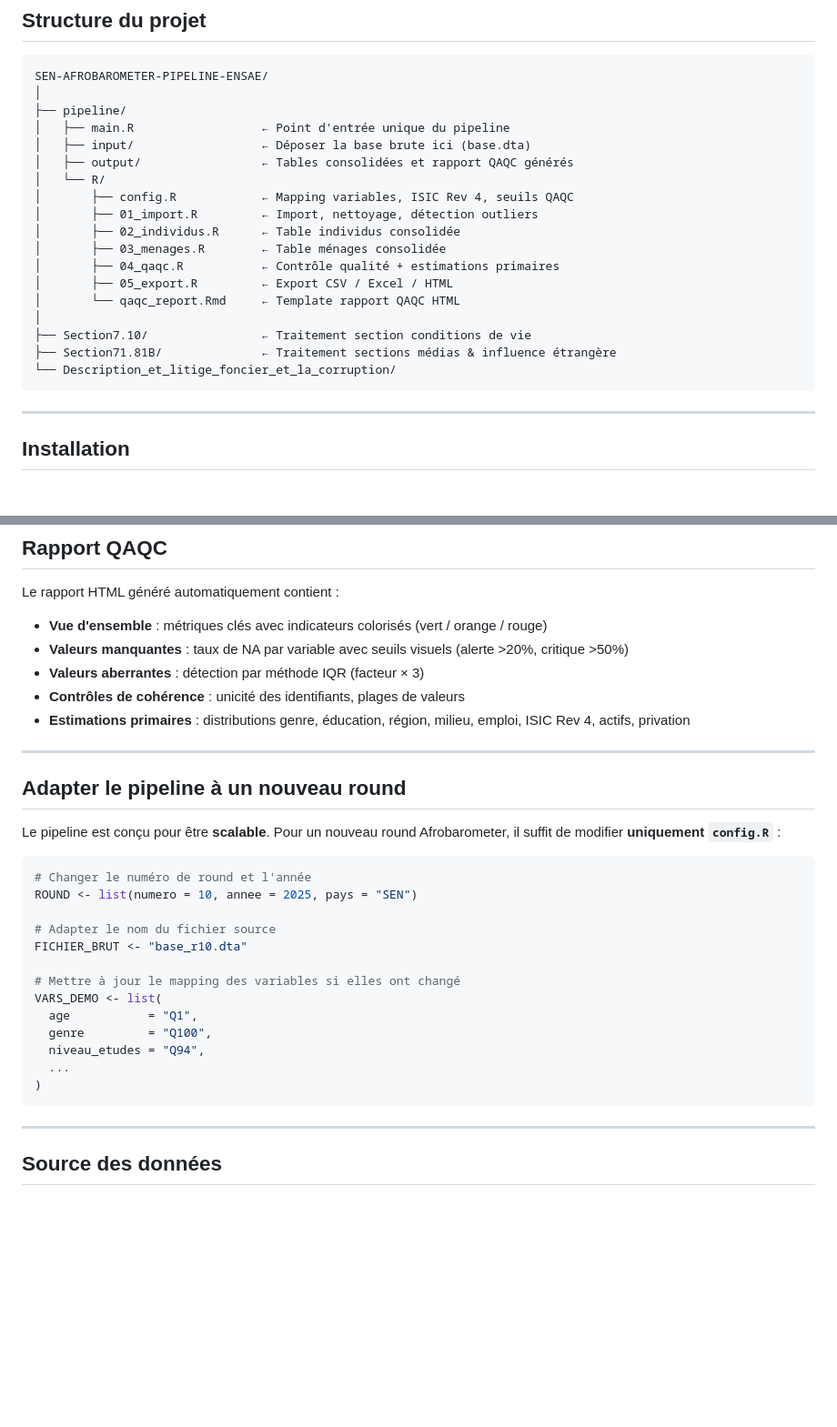
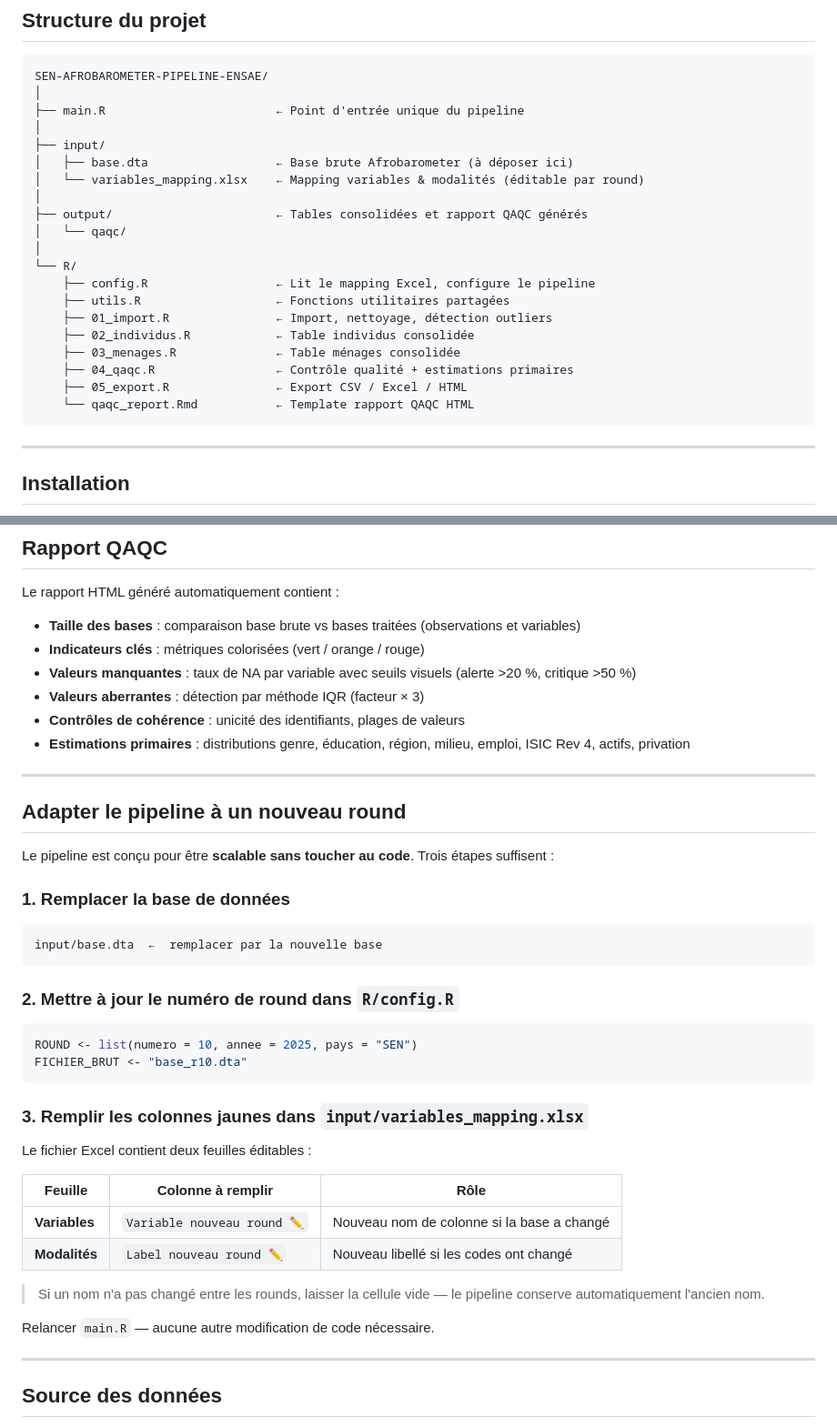
Before and after one commit to JODRAFF9/SEN-AFROBAROMETER-PIPELINE-ENSAE, a Markdown page: README.md, 2 parts joined by grey strips. Shown at 91% size. Rendered like a GitHub page; blank space fills up the shorter version.

Commit message:
docs: mettre à jour le README — nouvelle structure et workflow multi-round
- Structure aplatie (plus de dossier pipeline/)
- Ajout de readxl dans les packages requis
- Section "Adapter le pipeline" basée sur variables_mapping.xlsx
- Rapport QAQC : ajout de la section Taille des bases

Co-Authored-By: Claude Sonnet 4.6 <noreply@anthropic.com>
Claude-Session: https://claude.ai/code/session_01UHJmr5JKejZ78f3b3BhKrR

````diff
--- a/README.md
+++ b/README.md
@@ -25,22 +25,24 @@ L'objectif est d'extraire, nettoyer et consolider les données brutes en **deux
 ```
 SEN-AFROBAROMETER-PIPELINE-ENSAE/
 │
-├── pipeline/
-│   ├── main.R                  ← Point d'entrée unique du pipeline
-│   ├── input/                  ← Déposer la base brute ici (base.dta)
-│   ├── output/                 ← Tables consolidées et rapport QAQC générés
-│   └── R/
-│       ├── config.R            ← Mapping variables, ISIC Rev 4, seuils QAQC
-│       ├── 01_import.R         ← Import, nettoyage, détection outliers
-│       ├── 02_individus.R      ← Table individus consolidée
-│       ├── 03_menages.R        ← Table ménages consolidée
-│       ├── 04_qaqc.R           ← Contrôle qualité + estimations primaires
-│       ├── 05_export.R         ← Export CSV / Excel / HTML
-│       └── qaqc_report.Rmd     ← Template rapport QAQC HTML
+├── main.R                        ← Point d'entrée unique du pipeline
 │
-├── Section7.10/                ← Traitement section conditions de vie
-├── Section71.81B/              ← Traitement sections médias & influence étrangère
-└── Description_et_litige_foncier_et_la_corruption/
+├── input/
+│   ├── base.dta                  ← Base brute Afrobarometer (à déposer ici)
+│   └── variables_mapping.xlsx    ← Mapping variables & modalités (éditable par round)
+│
+├── output/                       ← Tables consolidées et rapport QAQC générés
+│   └── qaqc/
+│
+└── R/
+    ├── config.R                  ← Lit le mapping Excel, configure le pipeline
+    ├── utils.R                   ← Fonctions utilitaires partagées
+    ├── 01_import.R               ← Import, nettoyage, détection outliers
+    ├── 02_individus.R            ← Table individus consolidée
+    ├── 03_menages.R              ← Table ménages consolidée
+    ├── 04_qaqc.R                 ← Contrôle qualité + estimations primaires
+    ├── 05_export.R               ← Export CSV / Excel / HTML
+    └── qaqc_report.Rmd           ← Template rapport QAQC HTML
 ```
 
 ---
@@ -136,8 +139,9 @@ pipeline/output/
 
 Le rapport HTML généré automatiquement contient :
 
-- **Vue d'ensemble** : métriques clés avec indicateurs colorisés (vert / orange / rouge)
-- **Valeurs manquantes** : taux de NA par variable avec seuils visuels (alerte >20%, critique >50%)
+- **Taille des bases** : comparaison base brute vs bases traitées (observations et variables)
+- **Indicateurs clés** : métriques colorisées (vert / orange / rouge)
+- **Valeurs manquantes** : taux de NA par variable avec seuils visuels (alerte >20 %, critique >50 %)
 - **Valeurs aberrantes** : détection par méthode IQR (facteur × 3)
 - **Contrôles de cohérence** : unicité des identifiants, plages de valeurs
 - **Estimations primaires** : distributions genre, éducation, région, milieu, emploi, ISIC Rev 4, actifs, privation
@@ -146,23 +150,33 @@ Le rapport HTML généré automatiquement contient :
 
 ## Adapter le pipeline à un nouveau round
 
-Le pipeline est conçu pour être **scalable**. Pour un nouveau round Afrobarometer, il suffit de modifier **uniquement `config.R`** :
+Le pipeline est conçu pour être **scalable sans toucher au code**. Trois étapes suffisent :
+
+### 1. Remplacer la base de données
+
+```
+input/base.dta  ←  remplacer par la nouvelle base
+```
+
+### 2. Mettre à jour le numéro de round dans `R/config.R`
 
 ```r
-# Changer le numéro de round et l'année
 ROUND <- list(numero = 10, annee = 2025, pays = "SEN")
+FICHIER_BRUT <- "base_r10.dta"
+```
 
-# Adapter le nom du fichier source
-FICHIER_BRUT <- "base_r10.dta"
+### 3. Remplir les colonnes jaunes dans `input/variables_mapping.xlsx`
 
-# Mettre à jour le mapping des variables si elles ont changé
-VARS_DEMO <- list(
-  age           = "Q1",
-  genre         = "Q100",
-  niveau_etudes = "Q94",
-  ...
-)
-```
+Le fichier Excel contient deux feuilles éditables :
+
+| Feuille | Colonne à remplir | Rôle |
+|---------|-------------------|------|
+| **Variables** | `Variable nouveau round ✏️` | Nouveau nom de colonne si la base a changé |
+| **Modalités** | `Label nouveau round ✏️` | Nouveau libellé si les codes ont changé |
+
+> Si un nom n'a pas changé entre les rounds, laisser la cellule vide — le pipeline conserve automatiquement l'ancien nom.
+
+Relancer `main.R` — aucune autre modification de code nécessaire.
 
 ---
 
````
Also changed, not shown: other parts of README.md (+10 -9 lines).
